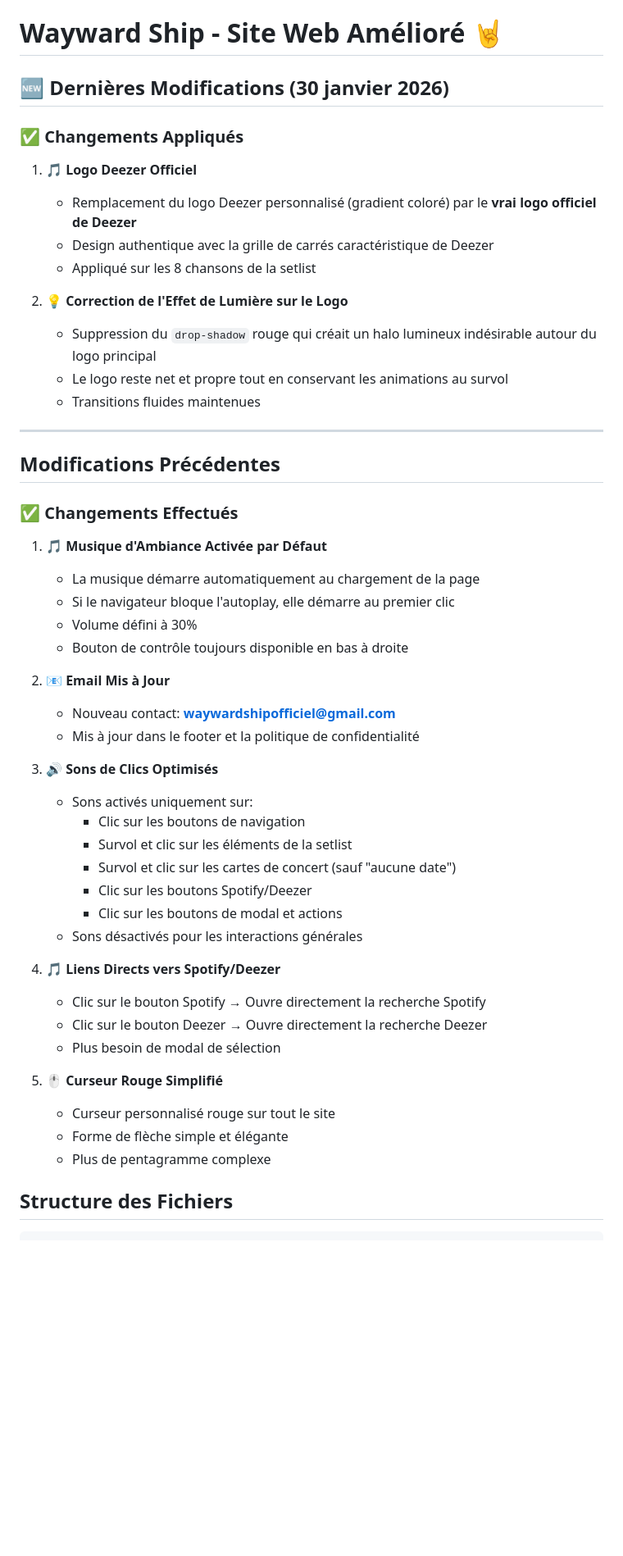
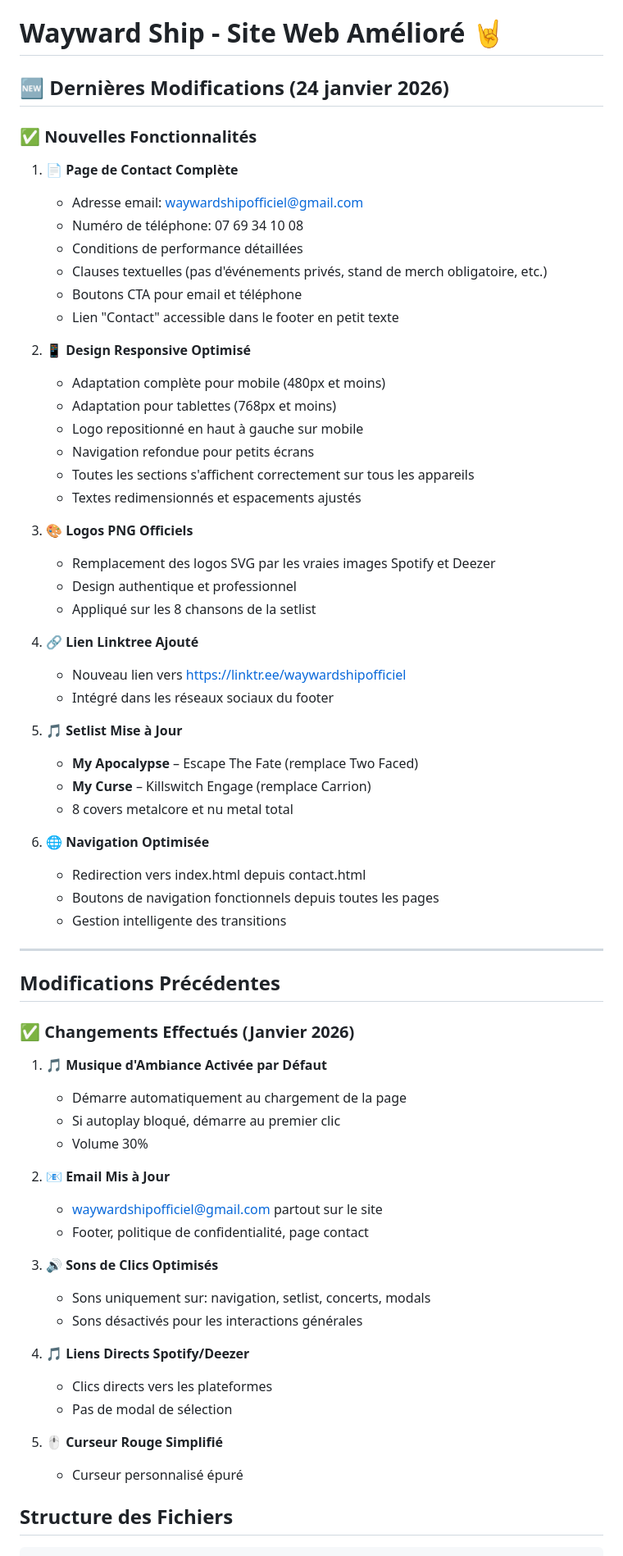
Before and after one commit to WaywardShip/WebSite, a Markdown page: README.md, the part around one of its changes. Shown at 82% size. GitHub-like rendering; blank space fills up the shorter version.

```diff
--- a/README.md
+++ b/README.md
@@ -1,53 +1,69 @@
 # Wayward Ship - Site Web Amélioré 🤘
 
-## 🆕 Dernières Modifications (30 janvier 2026)
+## 🆕 Dernières Modifications (24 janvier 2026)
 
-### ✅ Changements Appliqués
+### ✅ Nouvelles Fonctionnalités
 
-1. **🎵 Logo Deezer Officiel**
-   - Remplacement du logo Deezer personnalisé (gradient coloré) par le **vrai logo officiel de Deezer**
-   - Design authentique avec la grille de carrés caractéristique de Deezer
+1. **📄 Page de Contact Complète**
+   - Adresse email: waywardshipofficiel@gmail.com
+   - Numéro de téléphone: 07 69 34 10 08
+   - Conditions de performance détaillées
+   - Clauses textuelles (pas d'événements privés, stand de merch obligatoire, etc.)
+   - Boutons CTA pour email et téléphone
+   - Lien "Contact" accessible dans le footer en petit texte
+
+2. **📱 Design Responsive Optimisé**
+   - Adaptation complète pour mobile (480px et moins)
+   - Adaptation pour tablettes (768px et moins)
+   - Logo repositionné en haut à gauche sur mobile
+   - Navigation refondue pour petits écrans
+   - Toutes les sections s'affichent correctement sur tous les appareils
+   - Textes redimensionnés et espacements ajustés
+
+3. **🎨 Logos PNG Officiels**
+   - Remplacement des logos SVG par les vraies images Spotify et Deezer
+   - Design authentique et professionnel
    - Appliqué sur les 8 chansons de la setlist
 
-2. **💡 Correction de l'Effet de Lumière sur le Logo**
-   - Suppression du `drop-shadow` rouge qui créait un halo lumineux indésirable autour du logo principal
-   - Le logo reste net et propre tout en conservant les animations au survol
-   - Transitions fluides maintenues
+4. **🔗 Lien Linktree Ajouté**
+   - Nouveau lien vers https://linktr.ee/waywardshipofficiel
+   - Intégré dans les réseaux sociaux du footer
+
+5. **🎵 Setlist Mise à Jour**
+   - **My Apocalypse** – Escape The Fate (remplace Two Faced)
+   - **My Curse** – Killswitch Engage (remplace Carrion)
+   - 8 covers metalcore et nu metal total
+
+6. **🌐 Navigation Optimisée**
+   - Redirection vers index.html depuis contact.html
+   - Boutons de navigation fonctionnels depuis toutes les pages
+   - Gestion intelligente des transitions
 
 ---
 
 ## Modifications Précédentes
 
-### ✅ Changements Effectués
+### ✅ Changements Effectués (Janvier 2026)
 
 1. **🎵 Musique d'Ambiance Activée par Défaut**
-   - La musique démarre automatiquement au chargement de la page
-   - Si le navigateur bloque l'autoplay, elle démarre au premier clic
-   - Volume défini à 30%
-   - Bouton de contrôle toujours disponible en bas à droite
+   - Démarre automatiquement au chargement de la page
+   - Si autoplay bloqué, démarre au premier clic
+   - Volume 30%
 
 2. **📧 Email Mis à Jour**
-   - Nouveau contact: **waywardshipofficiel@gmail.com**
-   - Mis à jour dans le footer et la politique de confidentialité
+   - waywardshipofficiel@gmail.com partout sur le site
+   - Footer, politique de confidentialité, page contact
 
 3. **🔊 Sons de Clics Optimisés**
-   - Sons activés uniquement sur:
-     - Clic sur les boutons de navigation
-     - Survol et clic sur les éléments de la setlist
-     - Survol et clic sur les cartes de concert (sauf "aucune date")
-     - Clic sur les boutons Spotify/Deezer
-     - Clic sur les boutons de modal et actions
+   - Sons uniquement sur: navigation, setlist, concerts, modals
    - Sons désactivés pour les interactions générales
 
-4. **🎵 Liens Directs vers Spotify/Deezer**
-   - Clic sur le bouton Spotify → Ouvre directement la recherche Spotify
-   - Clic sur le bouton Deezer → Ouvre directement la recherche Deezer
-   - Plus besoin de modal de sélection
+4. **🎵 Liens Directs Spotify/Deezer**
+   - Clics directs vers les plateformes
+   - Pas de modal de sélection
 
 5. **🖱️ Curseur Rouge Simplifié**
-   - Curseur personnalisé rouge sur tout le site
-   - Forme de flèche simple et élégante
-   - Plus de pentagramme complexe
+   - Curseur personnalisé épuré
 
 ## Structure des Fichiers
 
```
Also changed, not shown: other parts of README.md (+66 -30 lines).
